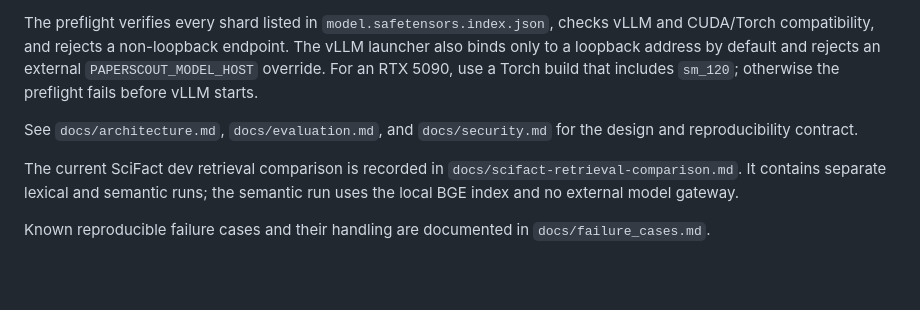
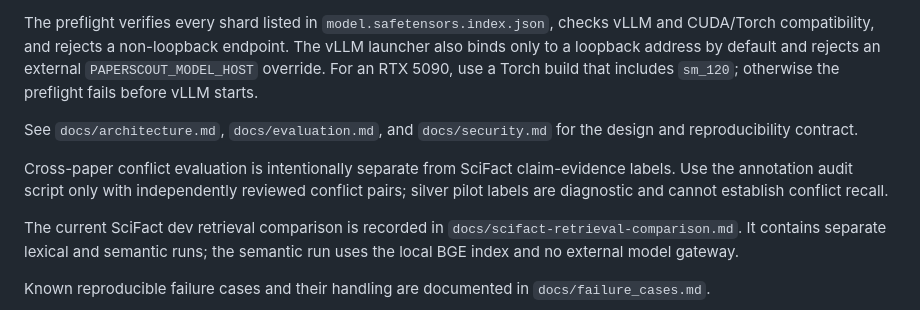
Before and after one commit to exuusiai/grantscout, a Markdown page: README.md, the part around the change. Rendered like a GitHub page; blank space fills up the shorter version.

Commit message:
Retire invalid conflict benchmark claims

```diff
--- a/README.md
+++ b/README.md
@@ -138,6 +138,11 @@ preflight fails before vLLM starts.
 See `docs/architecture.md`, `docs/evaluation.md`, and `docs/security.md` for the
 design and reproducibility contract.
 
+Cross-paper conflict evaluation is intentionally separate from SciFact
+claim-evidence labels. Use the annotation audit script only with independently
+reviewed conflict pairs; silver pilot labels are diagnostic and cannot establish
+conflict recall.
+
 The current SciFact dev retrieval comparison is recorded in
 `docs/scifact-retrieval-comparison.md`. It contains separate lexical and
 semantic runs; the semantic run uses the local BGE index and no external model
```
Also changed, not shown: docs/evaluation.md (+13 -9 lines).
